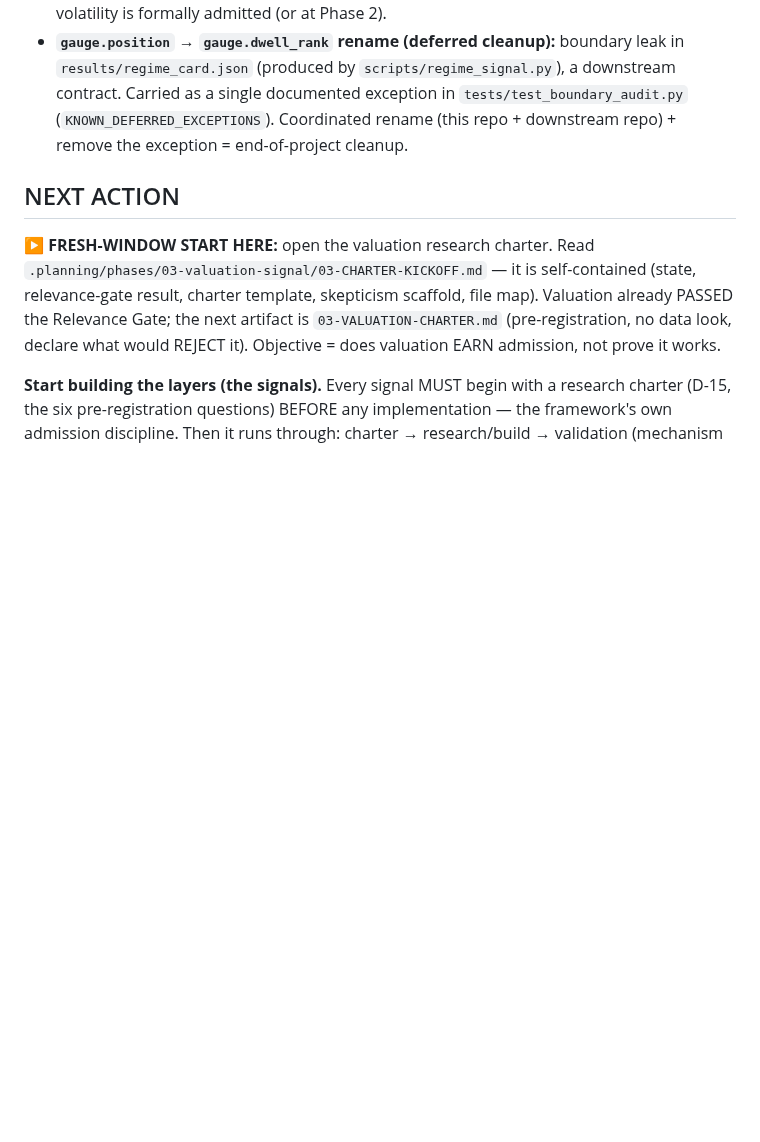
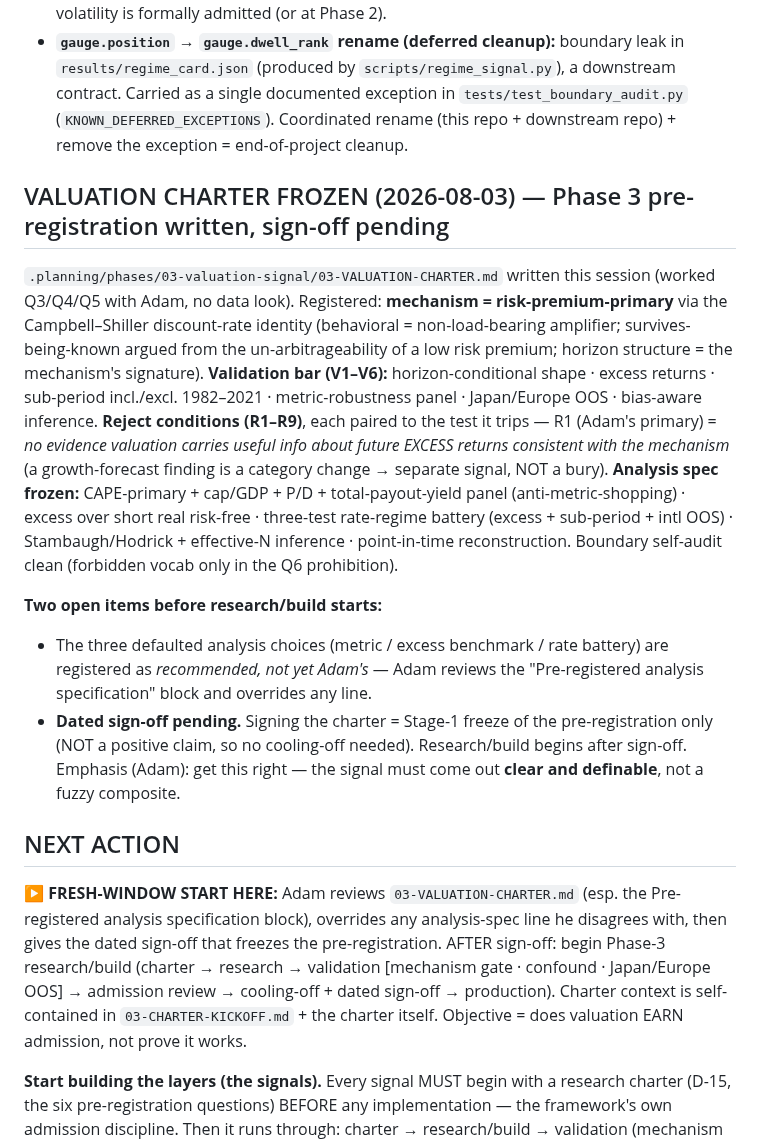
Before and after one commit to AdamMooo/regime-detection, a Markdown page: NOTES.md, the part around the change. Rendered like a GitHub page; blank space fills up the shorter version.

Commit message:
docs(03): freeze valuation research charter (pre-registration, no look)

```diff
--- a/NOTES.md
+++ b/NOTES.md
@@ -84,13 +84,35 @@ every prose "reviewed grep" had missed — vindicating D-18.
   `tests/test_boundary_audit.py` (`KNOWN_DEFERRED_EXCEPTIONS`). Coordinated rename (this repo + downstream repo) +
   remove the exception = end-of-project cleanup.
 
+## VALUATION CHARTER FROZEN (2026-08-03) — Phase 3 pre-registration written, sign-off pending
+
+`.planning/phases/03-valuation-signal/03-VALUATION-CHARTER.md` written this session (worked Q3/Q4/Q5 with Adam,
+no data look). Registered: **mechanism = risk-premium-primary** via the Campbell–Shiller discount-rate identity
+(behavioral = non-load-bearing amplifier; survives-being-known argued from the un-arbitrageability of a low risk
+premium; horizon structure = the mechanism's signature). **Validation bar (V1–V6):** horizon-conditional shape ·
+excess returns · sub-period incl./excl. 1982–2021 · metric-robustness panel · Japan/Europe OOS · bias-aware
+inference. **Reject conditions (R1–R9)**, each paired to the test it trips — R1 (Adam's primary) = *no evidence
+valuation carries useful info about future EXCESS returns consistent with the mechanism* (a growth-forecast
+finding is a category change → separate signal, NOT a bury). **Analysis spec frozen:** CAPE-primary + cap/GDP +
+P/D + total-payout-yield panel (anti-metric-shopping) · excess over short real risk-free · three-test rate-regime
+battery (excess + sub-period + intl OOS) · Stambaugh/Hodrick + effective-N inference · point-in-time
+reconstruction. Boundary self-audit clean (forbidden vocab only in the Q6 prohibition).
+
+**Two open items before research/build starts:**
+- The three defaulted analysis choices (metric / excess benchmark / rate battery) are registered as *recommended,
+  not yet Adam's* — Adam reviews the "Pre-registered analysis specification" block and overrides any line.
+- **Dated sign-off pending.** Signing the charter = Stage-1 freeze of the pre-registration only (NOT a positive
+  claim, so no cooling-off needed). Research/build begins after sign-off. Emphasis (Adam): get this right — the
+  signal must come out **clear and definable**, not a fuzzy composite.
+
 ## NEXT ACTION
 
-**▶ FRESH-WINDOW START HERE:** open the valuation research charter. Read
-`.planning/phases/03-valuation-signal/03-CHARTER-KICKOFF.md` — it is self-contained (state, relevance-gate
-result, charter template, skepticism scaffold, file map). Valuation already PASSED the Relevance Gate; the next
-artifact is `03-VALUATION-CHARTER.md` (pre-registration, no data look, declare what would REJECT it). Objective =
-does valuation EARN admission, not prove it works.
+**▶ FRESH-WINDOW START HERE:** Adam reviews `03-VALUATION-CHARTER.md` (esp. the Pre-registered analysis
+specification block), overrides any analysis-spec line he disagrees with, then gives the dated sign-off that
+freezes the pre-registration. AFTER sign-off: begin Phase-3 research/build (charter → research → validation
+[mechanism gate · confound · Japan/Europe OOS] → admission review → cooling-off + dated sign-off → production).
+Charter context is self-contained in `03-CHARTER-KICKOFF.md` + the charter itself. Objective = does valuation
+EARN admission, not prove it works.
 
 **Start building the layers (the signals).** Every signal MUST begin with a research charter (D-15, the six
 pre-registration questions) BEFORE any implementation — the framework's own admission discipline. Then it runs
```
Also changed, not shown: 1 other file.
